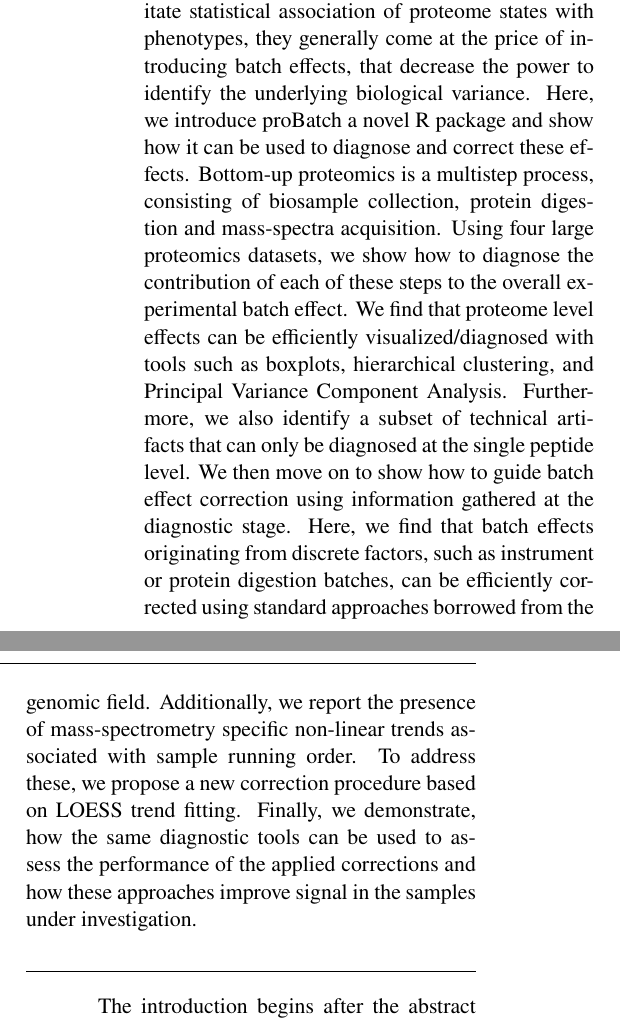
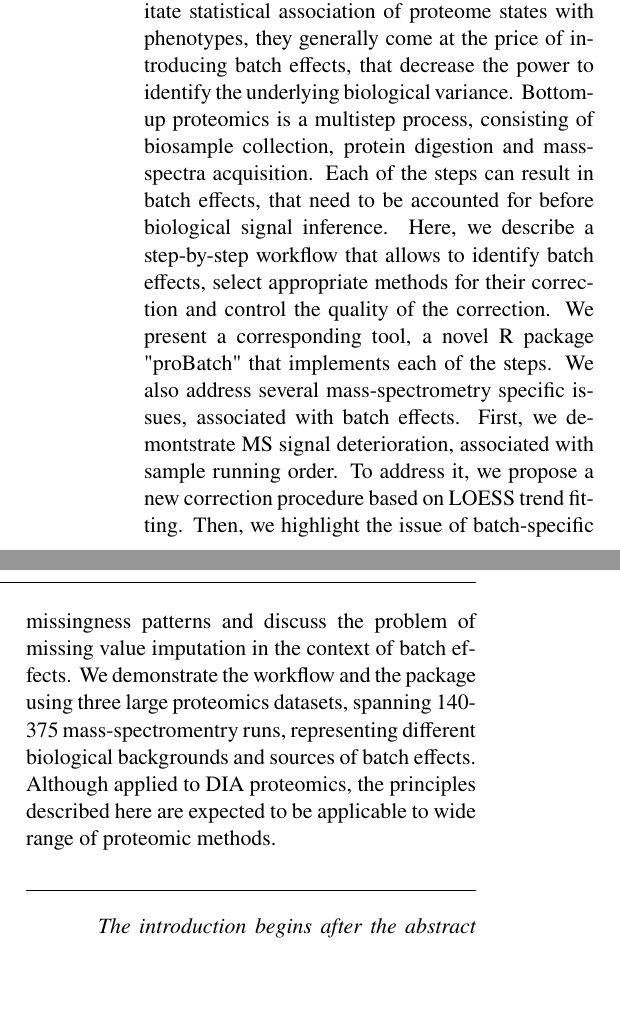
Before and after one commit to symbioticMe/batch_effects_paper, a LaTeX document (article_text.tex): two parts of the columns of page 1 of 7, joined at a grey line, cut so that both start at the same text, the shorter picture padded with empty space. Compiled offline with pdfLaTeX.

Commit message:
Updated the author list and the abstract

```diff
--- a/article_text.tex
+++ b/article_text.tex
@@ -34,12 +35,14 @@ The abstract should succinctly and clearly describe the major findings reported
 
-Recent technical advances in mass spectrometry based proteomics have significantly increased robustness, sample throughput and sample to sample reproducibility to a degree that large-scale studies consisting of hundreds of samples are becoming routine. Whereas, increased sample numbers facilitate statistical association of proteome states with phenotypes, they generally come at the price of introducing batch effects, that decrease the power to identify the underlying biological variance. Here, we introduce proBatch a novel R package and show how it can be used to diagnose and correct these effects.
-Bottom-up proteomics is a multistep process, consisting of biosample collection, protein digestion and mass-spectra acquisition. Using four large proteomics datasets, we show how to diagnose the contribution of each of these steps to the overall experimental batch effect. We find that proteome level effects can be efficiently visualized/diagnosed with tools such as boxplots, hierarchical clustering, and Principal Variance Component Analysis. Furthermore, we also identify a subset of technical artifacts that can only be diagnosed at the single peptide level.
-We then move on to show how to guide batch effect correction using information gathered at the diagnostic stage. Here, we find that batch effects originating from discrete factors, such as instrument or protein digestion batches, can be efficiently corrected using standard approaches borrowed from the genomic field. Additionally, we report the presence of mass-spectrometry specific non-linear trends associated with sample running order. To address these, we propose a new correction procedure based on LOESS trend fitting.
-Finally, we demonstrate, how the same diagnostic tools can be used to assess the performance of the applied corrections and how these approaches improve signal in the samples under investigation.
+Recent technical advances in mass spectrometry based proteomics have significantly increased robustness, sample throughput and sample to sample reproducibility to a degree that large-scale studies consisting of hundreds of samples are becoming routine. Whereas, increased sample numbers facilitate statistical association of proteome states with phenotypes, they generally come at the price of introducing batch effects, that decrease the power to identify the underlying biological variance. Bottom-up proteomics is a multistep process, consisting of biosample collection, protein digestion and mass-spectra acquisition. Each of the steps can result in batch effects, that need to be accounted for before biological signal inference.
+Here, we  describe a step-by-step workflow that allows to identify batch effects, select appropriate methods for their correction and control the quality of the correction. We present a corresponding tool, a novel R package "proBatch" that implements each of the steps.
+We also address several mass-spectrometry specific issues, associated with batch effects. First, we demontstrate MS signal deterioration, associated with sample running order. To address it, we propose a new correction procedure based on LOESS trend fitting. Then, we highlight the issue of batch-specific missingness patterns and discuss the problem of missing value imputation in the context of batch effects.
+We demonstrate the workflow and the package using three large  proteomics datasets, spanning 140-375 mass-spectromentry runs, representing different biological backgrounds and sources of batch effects. Although applied to DIA proteomics, the principles described here are expected to be applicable to wide range of proteomic methods.
+
+
 
 \end{abstract}
 
-The introduction begins after the abstract and is not preceded by the word ``Introduction.''
+\textit{The introduction begins after the abstract and is not preceded by the word ``Introduction.''}
 
 The introduction presents the purpose of the study and its relationship to earlier work in the field. It should not be an extensive review of the literature. It is usually less than one formatted page
 
```
Also changed, not shown: article_text.tex (13 more changed lines).
